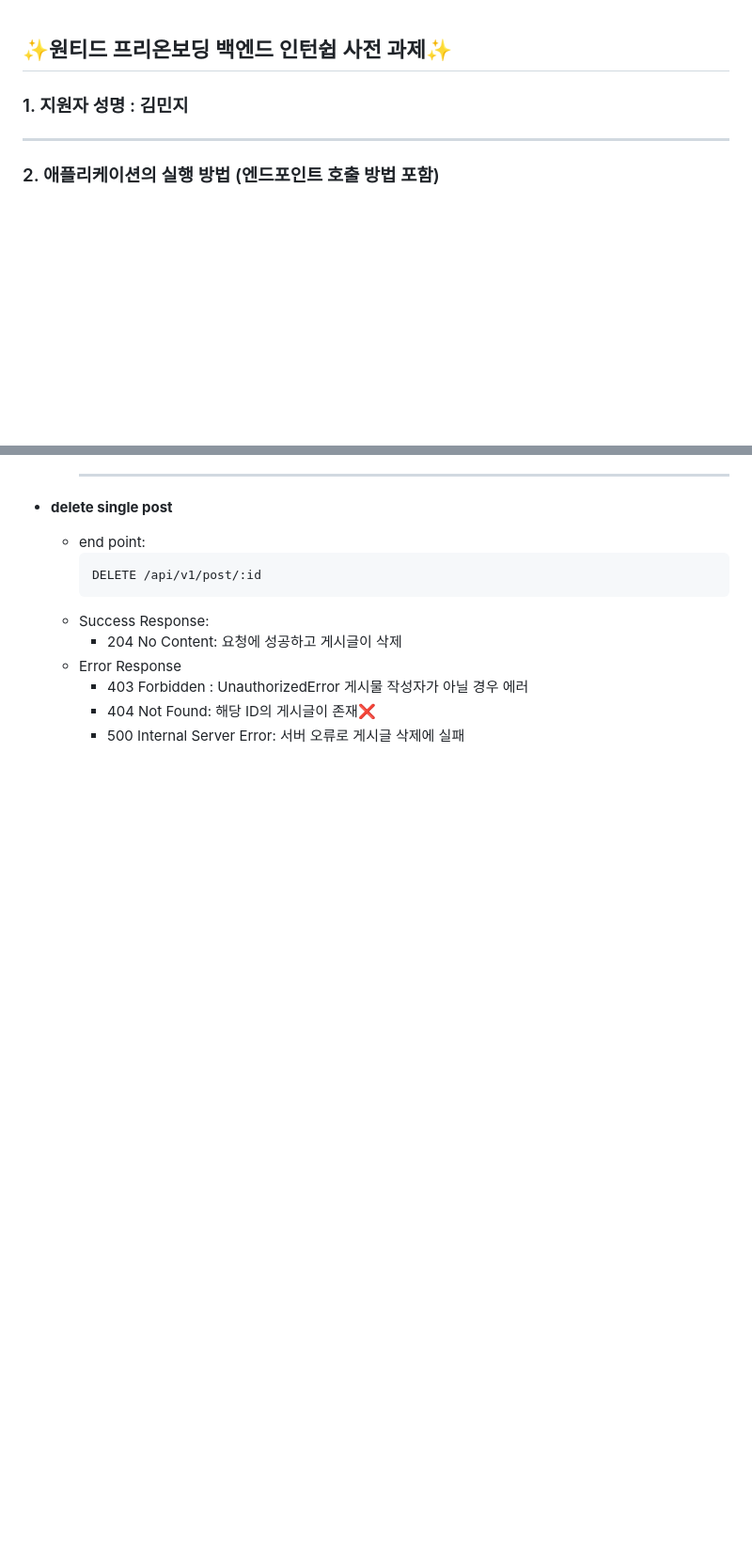
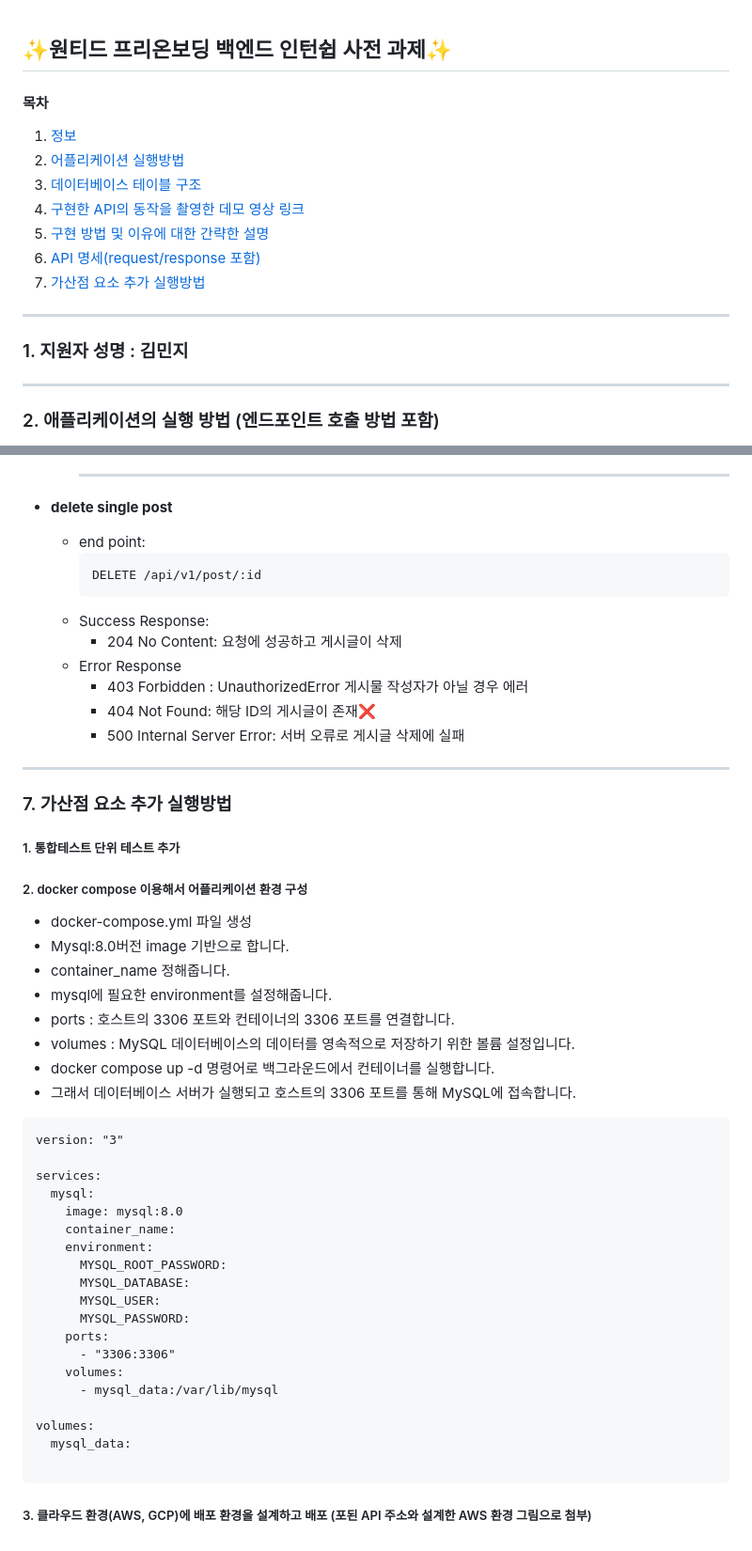
Before and after one commit to mandy0529/wanted-pre-onboarding-backend, a Markdown page: README.md, 2 parts joined by grey strips. Shown at 94% size. Drawn GitHub-style; blank space fills up the shorter version.

````diff
--- a/README.md
+++ b/README.md
@@ -1,6 +1,18 @@
 ## ✨원티드 프리온보딩 백엔드 인턴쉽 사전 과제✨
 
+#### 목차
+1. [정보](#1-지원자-성명--김민지)
+2. [어플리케이션 실행방법](#2-애플리케이션의-실행-방법-엔드포인트-호출-방법-포함)
+3. [데이터베이스 테이블 구조](#3-데이터베이스-테이블-구조)
+4. [구현한 API의 동작을 촬영한 데모 영상 링크](#4-구현한-api의-동작을-촬영한-데모-영상-링크)
+5. [구현 방법 및 이유에 대한 간략한 설명](#5-구현-방법-및-이유에-대한-간략한-설명)
+6. [API 명세(request/response 포함)](#6-api-명세requestresponse-포함)
+7. [가산점 요소 추가 실행방법](#7-가산점-요소-추가-실행방법)
+
+<hr/>
+
 ### 1. 지원자 성명 : 김민지
+
 <hr/>
 
 ### 2. 애플리케이션의 실행 방법 (엔드포인트 호출 방법 포함)
@@ -239,3 +251,43 @@
         - 403 Forbidden : UnauthorizedError 게시물 작성자가 아닐 경우 에러
         - 404 Not Found: 해당 ID의 게시글이 존재❌
         - 500 Internal Server Error: 서버 오류로 게시글 삭제에 실패
+
+<hr/>
+
+### 7. 가산점 요소 추가 실행방법
+
+
+##### 1. 통합테스트 단위 테스트 추가
+
+##### 2. docker compose 이용해서 어플리케이션 환경 구성
+- docker-compose.yml 파일 생성
+- Mysql:8.0버전 image 기반으로 합니다.
+- container_name 정해줍니다.
+- mysql에 필요한 environment를 설정해줍니다.
+- ports : 호스트의 3306 포트와 컨테이너의 3306 포트를 연결합니다.
+- volumes :  MySQL 데이터베이스의 데이터를 영속적으로 저장하기 위한 볼륨 설정입니다.
+- docker compose up -d 명령어로 백그라운드에서 컨테이너를 실행합니다.
+- 그래서 데이터베이스 서버가 실행되고 호스트의 3306 포트를 통해 MySQL에 접속합니다.
+```
+version: "3"
+
+services:
+  mysql:
+    image: mysql:8.0
+    container_name:
+    environment:
+      MYSQL_ROOT_PASSWORD:
+      MYSQL_DATABASE:
+      MYSQL_USER:
+      MYSQL_PASSWORD:
+    ports:
+      - "3306:3306"
+    volumes:
+      - mysql_data:/var/lib/mysql
+
+volumes:
+  mysql_data:
+
+```
+
+##### 3. 클라우드 환경(AWS, GCP)에 배포 환경을 설계하고 배포 (포된 API 주소와 설계한 AWS 환경 그림으로 첨부)
````
